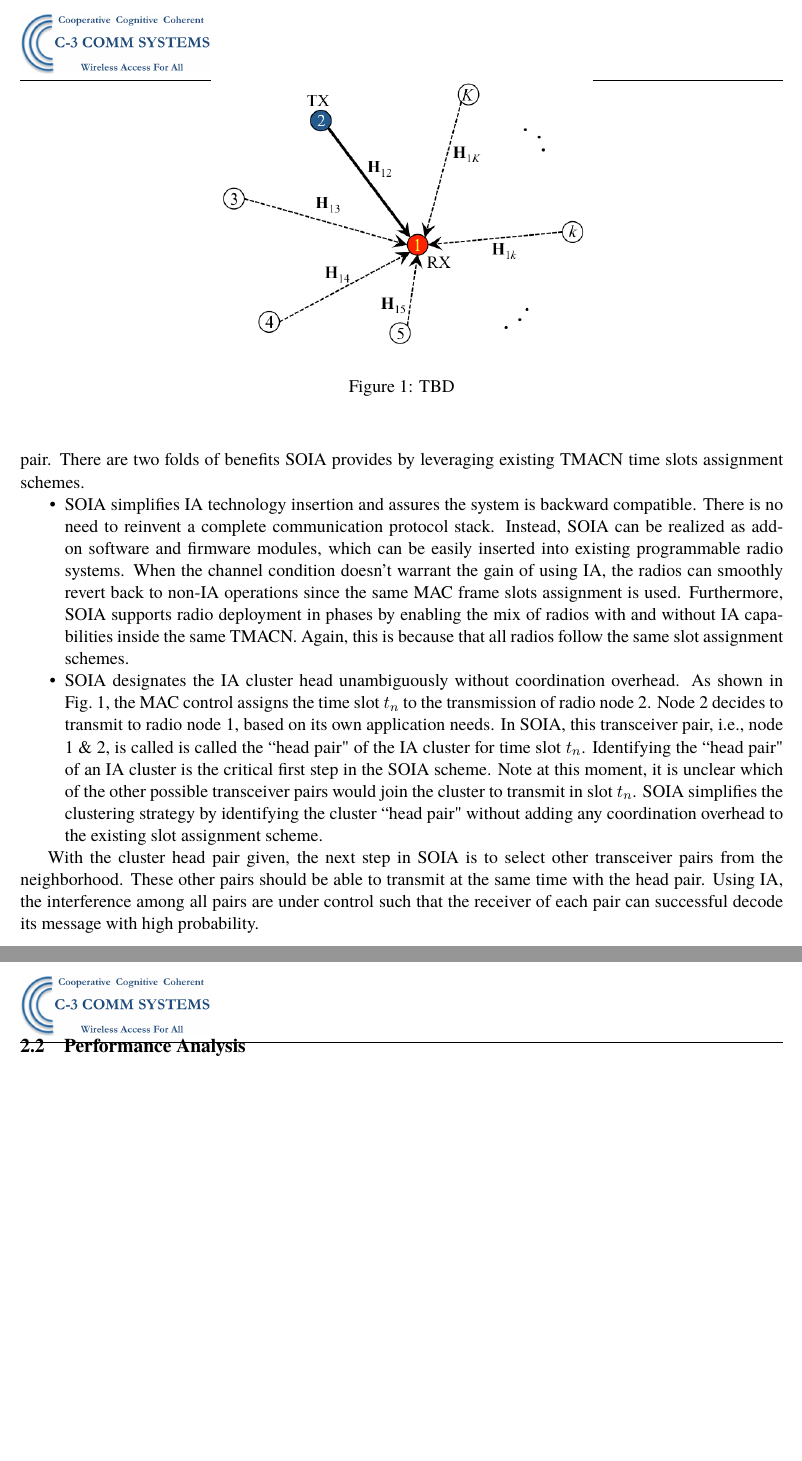
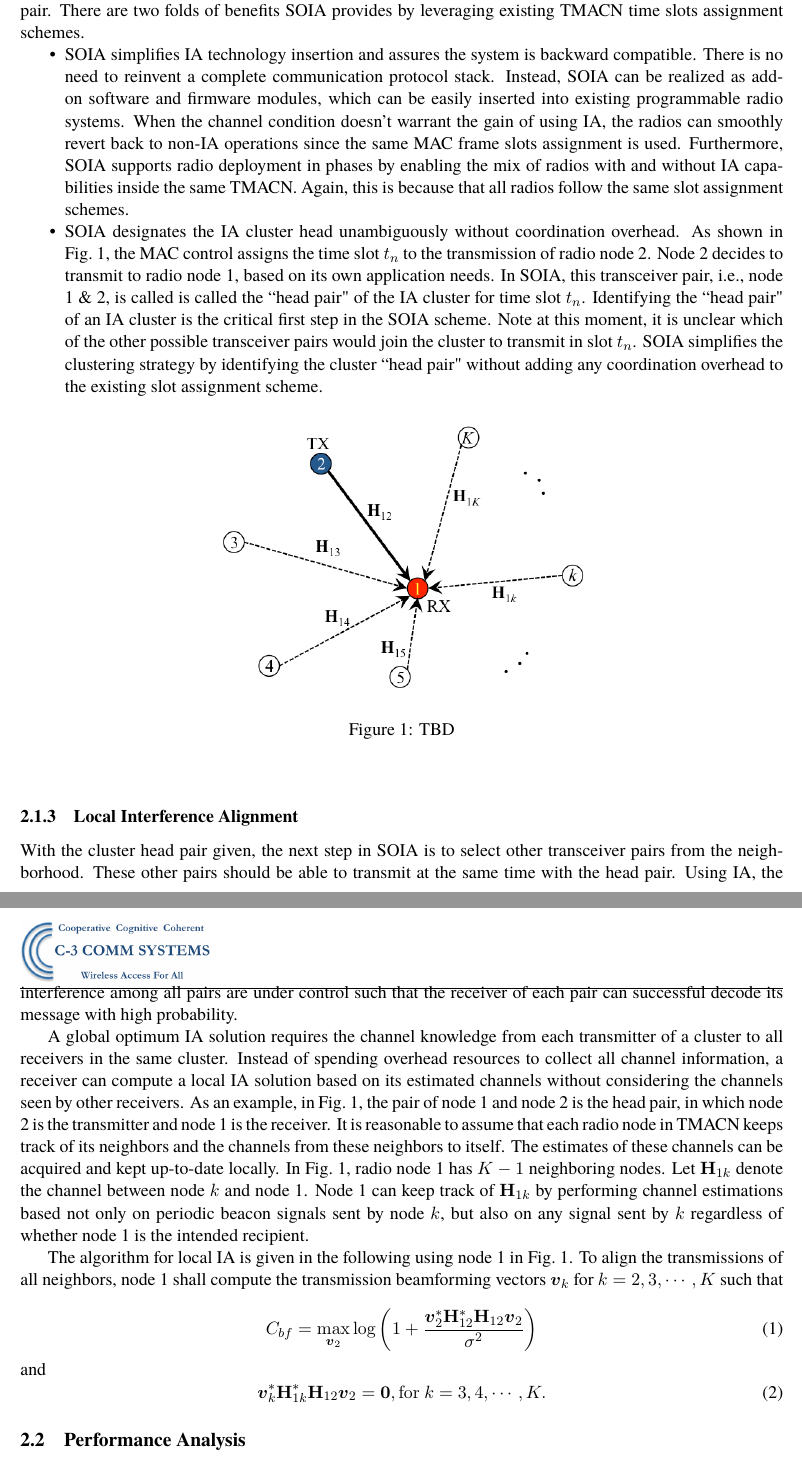
Before and after one commit to zrcao/Writing, a LaTeX document (p_A15-020/p_A15-020.tex): two parts of pages 5 and 6 of 6 before the commit and two parts of pages 5 and 6 of 7 after it, joined at a grey line, cut at the place of the change, the shorter picture padded with empty space. Compiled offline with pdfLaTeX.

Commit message:
work-in-progress

```diff
--- a/p_A15-020/p_A15-020.tex
+++ b/p_A15-020/p_A15-020.tex
@@ -118,3 +123,7 @@ IA usually finds its uses in $K$-user interference channel and X-channels. The t
+To form a transient IA cluster in a distributed way, it is necessary to identify the cluster head efficiently in a simple manner. In SOIA, the simplicity is achieved by seamlessly integrating the cluster head identification with existing TMACN medium access control scheme. TDMA is the popular choice among TMACN tactical waveforms for multiuser medium access management. For example, SRW has a centralized TDMA resource management within each island (a group of radio nodes); WNW uses distributed TDMA with dynamic slot allocations. The proposed SOIA scheme will use the time slots assignment schemes of existing TMACN tactical waveforms. Specifically, when a node $A$ is assigned with a set of time slots in a TDMA frame, and node $A$ decides to use these slots to transmit information to node $B$, in SOIA node $A$ automatically assumes the head position of a potential IA cluster spanning these time slots with the pair of nodes $A$ and $B$ as the head pair.  There are two folds of benefits SOIA provides by leveraging existing TMACN time slots assignment schemes.\begin{itemize}[noitemsep,nolistsep]
+\item SOIA simplifies IA technology insertion and assures the system is backward compatible. There is no need to reinvent a complete communication protocol stack. Instead, SOIA can be realized as add-on software and firmware modules, which can be easily inserted into existing programmable radio systems. When the channel condition doesn't warrant the gain of using IA, the radios can smoothly revert back to non-IA operations since the same MAC frame slots assignment is used. Furthermore, SOIA supports radio deployment in phases by enabling the mix of radios with and without IA capabilities inside the same TMACN. Again, this is because that all radios follow the same slot assignment schemes.
+\item SOIA designates the IA cluster head unambiguously without coordination overhead. As shown in Fig.~\ref{fig:IA_SingleRx}, the MAC control assigns the time slot $t_n$ to the transmission of radio node 2. Node 2 decides to transmit to radio node 1, based on its own application needs. In SOIA, this transceiver pair, i.e., node 1 \& 2, is called is called the ``head pair" of the IA cluster for time slot $t_n$. Identifying the ``head pair" of an IA cluster is the critical first step in the SOIA scheme. Note at this moment, it is unclear which of the other possible transceiver pairs would join the cluster to transmit in slot $t_n$. SOIA simplifies the clustering strategy by identifying the cluster ``head pair" without adding {\textbf\textit{any}} coordination overhead to the existing slot assignment scheme.
+\end{itemize}
 
 \begin{figure}[h]
 \begin{center}
@@ -124,12 +133,25 @@ IA usually finds its uses in $K$-user interference channel and X-channels. The t
 \end{center}
 \end{figure}
 
-To form a transient IA cluster in a distributed way, it is necessary to identify the cluster head efficiently in a simple manner. In SOIA, the simplicity is achieved by seamlessly integrating the cluster head identification with existing TMACN medium access control scheme. TDMA is the popular choice among TMACN tactical waveforms for multiuser medium access management. For example, SRW has a centralized TDMA resource management within each island (a group of radio nodes); WNW uses distributed TDMA with dynamic slot allocations. The proposed SOIA scheme will use the time slots assignment schemes of existing TMACN tactical waveforms. Specifically, when a node $A$ is assigned with a set of time slots in a TDMA frame, and node $A$ decides to use these slots to transmit information to node $B$, in SOIA node $A$ automatically assumes the head position of a potential IA cluster spanning these time slots with the pair of nodes $A$ and $B$ as the head pair.  There are two folds of benefits SOIA provides by leveraging existing TMACN time slots assignment schemes.\begin{itemize}[noitemsep,nolistsep]
-\item SOIA simplifies IA technology insertion and assures the system is backward compatible. There is no need to reinvent a complete communication protocol stack. Instead, SOIA can be realized as add-on software and firmware modules, which can be easily inserted into existing programmable radio systems. When the channel condition doesn't warrant the gain of using IA, the radios can smoothly revert back to non-IA operations since the same MAC frame slots assignment is used. Furthermore, SOIA supports radio deployment in phases by enabling the mix of radios with and without IA capabilities inside the same TMACN. Again, this is because that all radios follow the same slot assignment schemes.
-\item SOIA designates the IA cluster head unambiguously without coordination overhead. As shown in Fig.~\ref{fig:IA_SingleRx}, the MAC control assigns the time slot $t_n$ to the transmission of radio node 2. Node 2 decides to transmit to radio node 1, based on its own application needs. In SOIA, this transceiver pair, i.e., node 1 \& 2, is called is called the ``head pair" of the IA cluster for time slot $t_n$. Identifying the ``head pair" of an IA cluster is the critical first step in the SOIA scheme. Note at this moment, it is unclear which of the other possible transceiver pairs would join the cluster to transmit in slot $t_n$. SOIA simplifies the clustering strategy by identifying the cluster ``head pair" without adding {\textbf\textit{any}} coordination overhead to the existing slot assignment scheme.
-\end{itemize}
+\subsubsection{Local Interference Alignment}
 
 With the cluster head pair given, the next step in SOIA is to select other transceiver pairs from the neighborhood. These other pairs should be able to transmit at the same time with the head pair. Using IA, the interference among all pairs are under control such that the receiver of each pair can successful decode its message with high probability.
+
+A global optimum IA solution requires the channel knowledge from each transmitter of a cluster to all receivers in the same cluster. Instead of spending overhead resources to collect all channel information, a receiver can compute a local IA solution based on its estimated channels without considering the channels seen by other receivers. As an example, in Fig.~\ref{fig:IA_SingleRx}, the pair of node 1 and node 2 is the head pair, in which node 2 is the transmitter and node 1 is the receiver. It is reasonable to assume that each radio node in TMACN keeps track of its neighbors and the channels from these neighbors to itself. The estimates of these channels can be acquired and kept up-to-date locally. In Fig.~\ref{fig:IA_SingleRx},  radio node 1 has $K-1$ neighboring nodes. Let ${\bf{H}}_{1k}$ denote the channel between node $k$ and node 1. Node 1 can keep track of ${\bf{H}}_{1k}$ by performing channel estimations based not only on periodic beacon signals sent by node $k$, but also on any signal sent by $k$ regardless of whether node 1 is the intended recipient.
+
+The algorithm for local IA is given in the following using node 1 in Fig.~\ref{fig:IA_SingleRx}. To align the transmissions of all neighbors, node 1 shall compute the transmission beamforming vectors ${\boldsymbol{v}}_k$ for $k=2, 3, \cdots, K$ such that
+
+\begin{equation}\label{bfCapacity}
+C_{bf}=\displaystyle\max_{{\boldsymbol{v}}_2}\log\left(1+\frac{\boldsymbol{v}_2^{*}\mathbf{H}_{12}^{*}\mathbf{H}_{12}\boldsymbol{v}_2}{\sigma^2}\right)
+\end{equation}
+and
+\begin{equation}
+\boldsymbol{v}_k^{*}\mathbf{H}_{1k}^{*}\mathbf{H}_{12}\boldsymbol{v}_2=\mathbf{0}, {\rm{for}}~k=3,4,\cdots,K.
+\end{equation}
+
+
+
+
 
 \subsection{Performance Analysis}
 
```
Also changed, not shown: p_A15-020/p_A15-020.pdf, p_A15-020/p_A15-020.tex (7 more changed lines).
